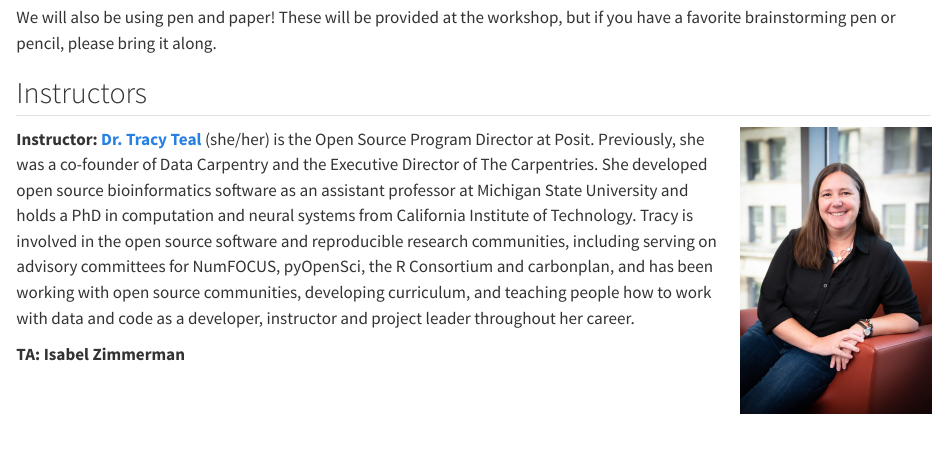
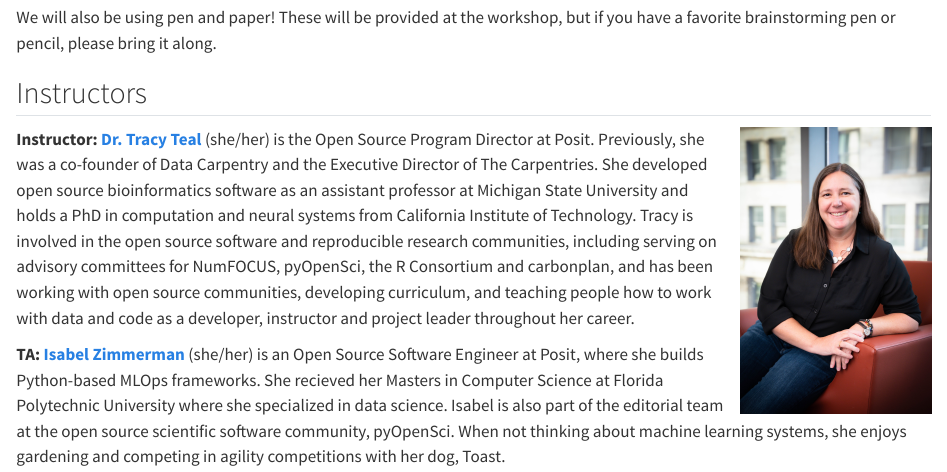
Before and after one commit to posit-conf-2023/managing-os-project, a Quarto document (index.qmd): the page in a window 1100 px wide, from 1300 px down. Rendered offline with R 4.5, knitr and Pandoc in place of Quarto, with nearby package versions.

Commit message:
adding isabel bio

```diff
--- a/index.qmd
+++ b/index.qmd
@@ -47,6 +47,6 @@ We will also be using pen and paper! These will be provided at the workshop, but
 
 ![](images/teal.jpg){style="float:right;padding: 0 0 0 10px;" fig-alt="Headshot of Dr. Tracy Teal" width="200"}
 
-**Instructor:** [**Dr. Tracy Teal**](http://mine-cr.com/) (she/her) is the Open Source Program Director at Posit. Previously, she was a co-founder of Data Carpentry and the Executive Director of The Carpentries. She developed open source bioinformatics software as an assistant professor at Michigan State University and holds a PhD in computation and neural systems from California Institute of Technology. Tracy is involved in the open source software and reproducible research communities, including serving on advisory committees for NumFOCUS, pyOpenSci, the R Consortium and carbonplan, and has been working with open source communities, developing curriculum, and teaching people how to work with data and code as a developer, instructor and project leader throughout her career.
+**Instructor:** [**Dr. Tracy Teal**](https://www.linkedin.com/in/tracy-teal-059136b/) (she/her) is the Open Source Program Director at Posit. Previously, she was a co-founder of Data Carpentry and the Executive Director of The Carpentries. She developed open source bioinformatics software as an assistant professor at Michigan State University and holds a PhD in computation and neural systems from California Institute of Technology. Tracy is involved in the open source software and reproducible research communities, including serving on advisory committees for NumFOCUS, pyOpenSci, the R Consortium and carbonplan, and has been working with open source communities, developing curriculum, and teaching people how to work with data and code as a developer, instructor and project leader throughout her career.
 
-**TA: Isabel Zimmerman**
+**TA:** [**Isabel Zimmerman**](https://www.isabelizimm.me/) (she/her) is an Open Source Software Engineer at Posit, where she builds Python-based MLOps frameworks. She recieved her Masters in Computer Science at Florida Polytechnic University where she specialized in data science. Isabel is also part of the editorial team at the open source scientific software community, pyOpenSci. When not thinking about machine learning systems, she enjoys gardening and competing in agility competitions with her dog, Toast.
```
